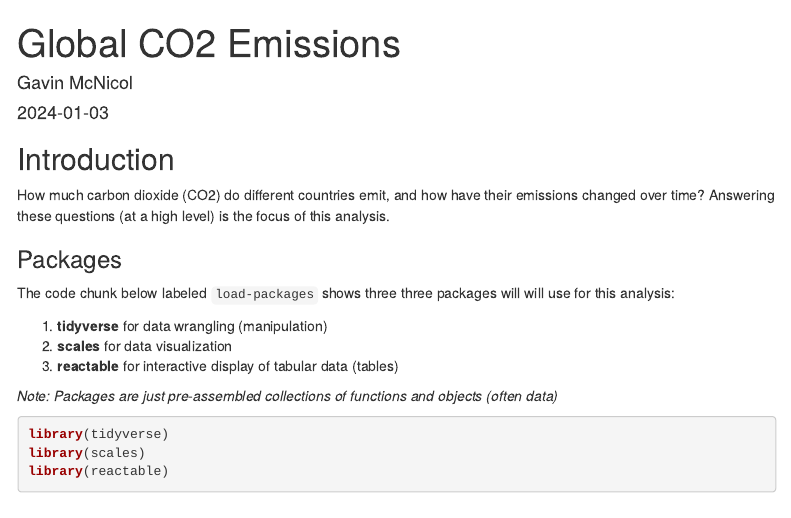
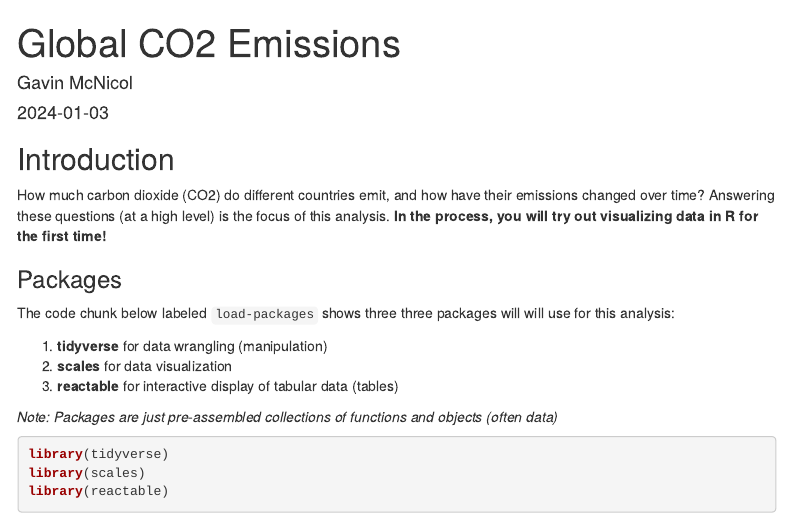
Before and after one commit to EAES-380/unit-1-welcome, an R Markdown document (e-01-carbon-emissions/carbon-emissions.Rmd): the page in a window 1100 px wide, from its top. Rendered offline with R 4.5, knitr and Pandoc, with nearby package versions; some code elsewhere in the file could not run offline; menus at the side of the page are left out.

Commit message:
finalized e-01-carbon-emissions

```diff
--- a/e-01-carbon-emissions/carbon-emissions.Rmd
+++ b/e-01-carbon-emissions/carbon-emissions.Rmd
@@ -11,7 +11,7 @@ output:
 ## Introduction
 
 How much carbon dioxide (CO2) do different countries emit, and how have their emissions changed over time?
-Answering these questions (at a high level) is the focus of this analysis.
+Answering these questions (at a high level) is the focus of this analysis. **In the process, you will try out visualizing data in R for the first time!**
 
 ### Packages
 
```
